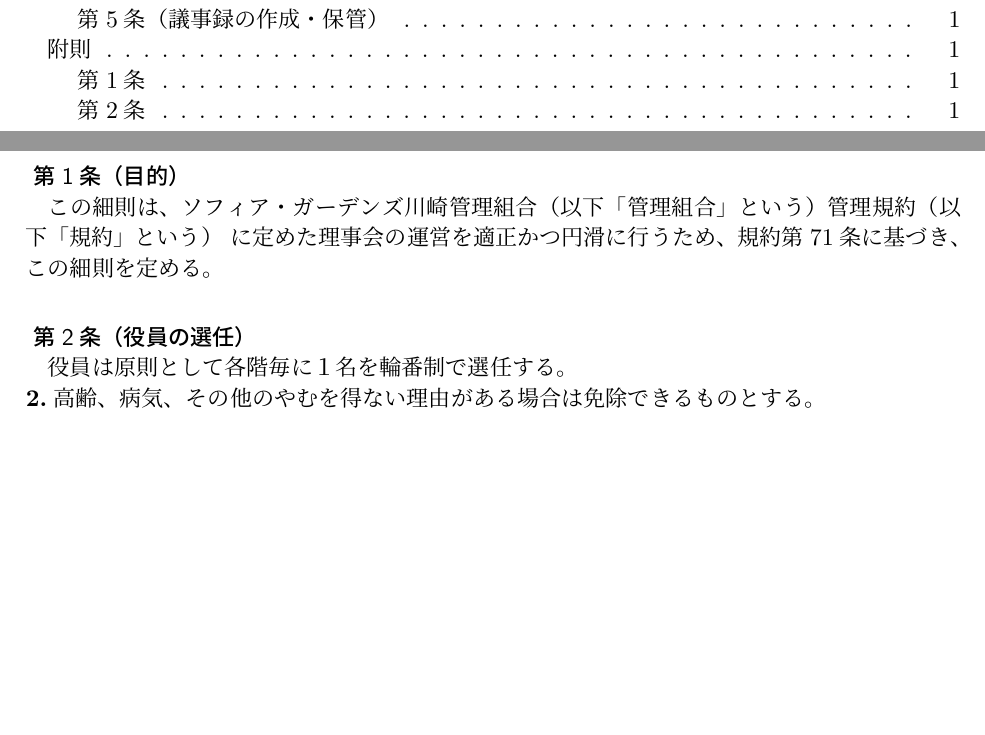
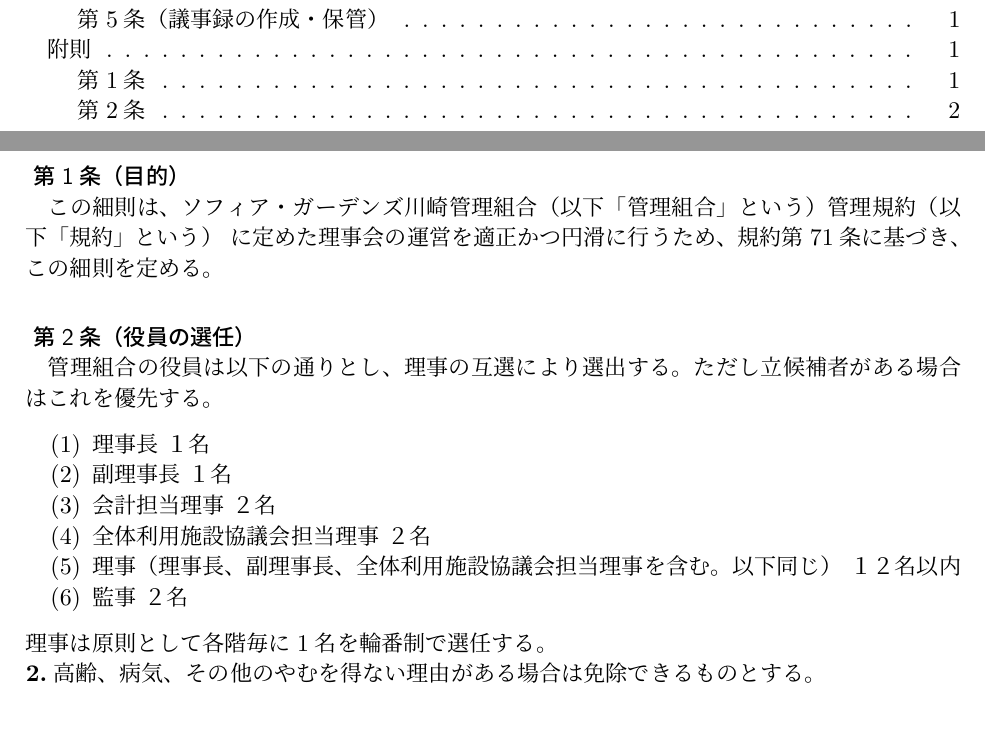
Before and after one commit to gotonorio/tex_rijikai, a LaTeX document (rijikai.tex): two parts of pages 1 and 2 of 2 before the commit and two parts of pages 1 and 2 of 3 after it, joined at a grey line, cut so that both start at the same text, the shorter picture padded with empty space. Compiled offline with upLaTeX and dvipdfmx.

Commit message:
【役員】の見直し

```diff
--- a/rijikai.tex
+++ b/rijikai.tex
@@ -61,7 +61,16 @@
 
 \subsubsection*{ 第2条（役員の選任）}
 \addcontentsline{toc}{subsubsection}{ 第2条（役員の選任）}
-役員は原則として各階毎に１名を輪番制で選任する。\\
+管理組合の役員は以下の通りとし、理事の互選により選出する。ただし立候補者がある場合はこれを優先する。
+\begin{enumerate}
+\item 理事長				１名
+\item 副理事長				１名
+\item 会計担当理事				２名
+\item 全体利用施設協議会担当理事		２名
+\item 理事（理事長、副理事長、全体利用施設協議会担当理事を含む。以下同じ） １２名以内
+\item 監事				２名
+\end{enumerate}
+理事は原則として各階毎に1名を輪番制で選任する。\\
 \textbf{2.}高齢、病気、その他のやむを得ない理由がある場合は免除できるものとする。\\
 
 \subsubsection*{ 第3条（役員の任期）}
```
